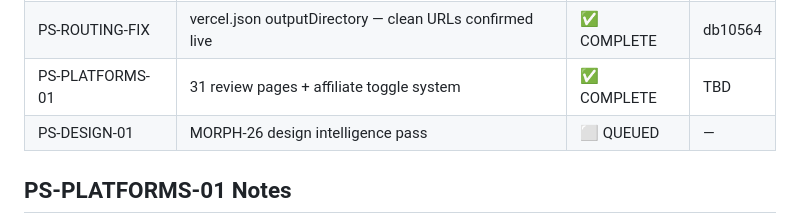
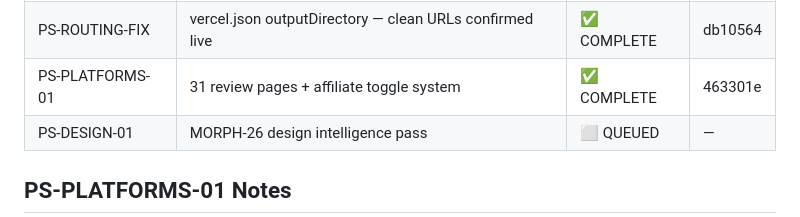
Before and after one commit to duke-of-beans/Digital-Therapy-Solutions, a Markdown page: STATUS.md, the part around the change. Drawn GitHub-style.

Commit message:
﻿chore: add PS-PLATFORMS-01 commit hash to STATUS.md

```diff
--- a/STATUS.md
+++ b/STATUS.md
@@ -15,7 +15,7 @@ Last Updated: 2026-03-20
 | PS-SEO-01 | Canonicals, structured data, sitemap, robots, meta audit | ✅ COMPLETE | 1094e09 |
 | PS-DESIGN-QA-02 | Vercel routing, footer links, logos, layout variety | ✅ COMPLETE | 27a767d |
 | PS-ROUTING-FIX | vercel.json outputDirectory — clean URLs confirmed live | ✅ COMPLETE | db10564 |
-| PS-PLATFORMS-01 | 31 review pages + affiliate toggle system | ✅ COMPLETE | TBD |
+| PS-PLATFORMS-01 | 31 review pages + affiliate toggle system | ✅ COMPLETE | 463301e |
 | PS-DESIGN-01 | MORPH-26 design intelligence pass | ⬜ QUEUED | — |
 
 
```
